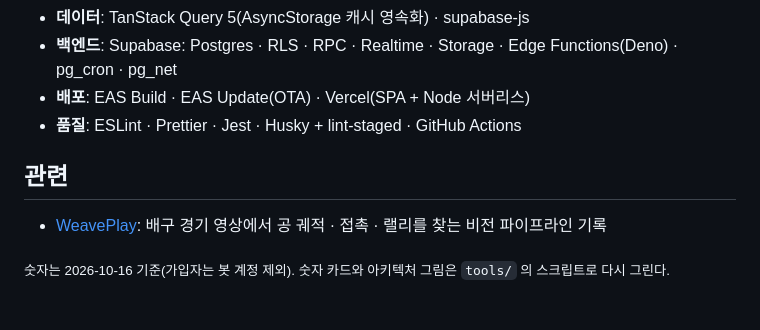
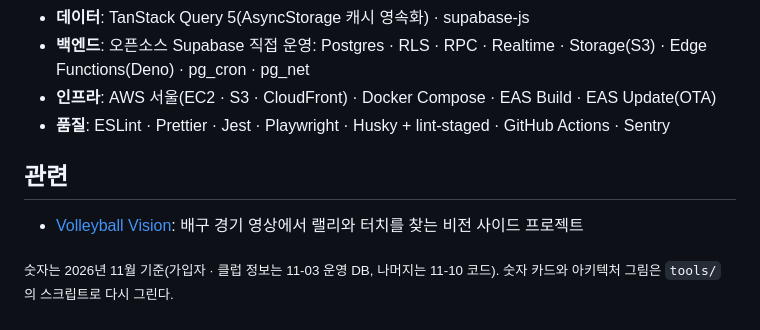
Before and after one commit to hadan-HwH/wevolley, a Markdown page: README.md, the part around one of its changes. Rendered like a GitHub page.

Commit message:
11월 기준으로 고침: 숫자 카드 · 아키텍처(백엔드 직접 운영) · 하는 일 · 엔지니어링 · 관련 링크
Co-Authored-By: Claude Fable 5.2 <noreply@anthropic.com>

```diff
--- a/README.md
+++ b/README.md
@@ -109,10 +121,10 @@
 - **데이터**: TanStack Query 5(AsyncStorage 캐시 영속화) · supabase-js
-- **백엔드**: Supabase: Postgres · RLS · RPC · Realtime · Storage · Edge Functions(Deno) · pg_cron · pg_net
-- **배포**: EAS Build · EAS Update(OTA) · Vercel(SPA + Node 서버리스)
-- **품질**: ESLint · Prettier · Jest · Husky + lint-staged · GitHub Actions
+- **백엔드**: 오픈소스 Supabase 직접 운영: Postgres · RLS · RPC · Realtime · Storage(S3) · Edge Functions(Deno) · pg_cron · pg_net
+- **인프라**: AWS 서울(EC2 · S3 · CloudFront) · Docker Compose · EAS Build · EAS Update(OTA)
+- **품질**: ESLint · Prettier · Jest · Playwright · Husky + lint-staged · GitHub Actions · Sentry
 
 ## 관련
 
-- [WeavePlay](https://github.com/hadan-HwH/weaveplay): 배구 경기 영상에서 공 궤적 · 접촉 · 랠리를 찾는 비전 파이프라인 기록
+- [Volleyball Vision](https://github.com/hadan-HwH/volleyball-vision): 배구 경기 영상에서 랠리와 터치를 찾는 비전 사이드 프로젝트
 
-<sub>숫자는 2026-10-16 기준(가입자는 봇 계정 제외). 숫자 카드와 아키텍처 그림은 `tools/` 의 스크립트로 다시 그린다.</sub>
+<sub>숫자는 2026년 11월 기준(가입자 · 클럽 정보는 11-03 운영 DB, 나머지는 11-10 코드). 숫자 카드와 아키텍처 그림은 `tools/` 의 스크립트로 다시 그린다.</sub>
```
Also changed, not shown: other parts of README.md (+33 -21 lines), assets/architecture.png, assets/numbers.png, 2 other files.
